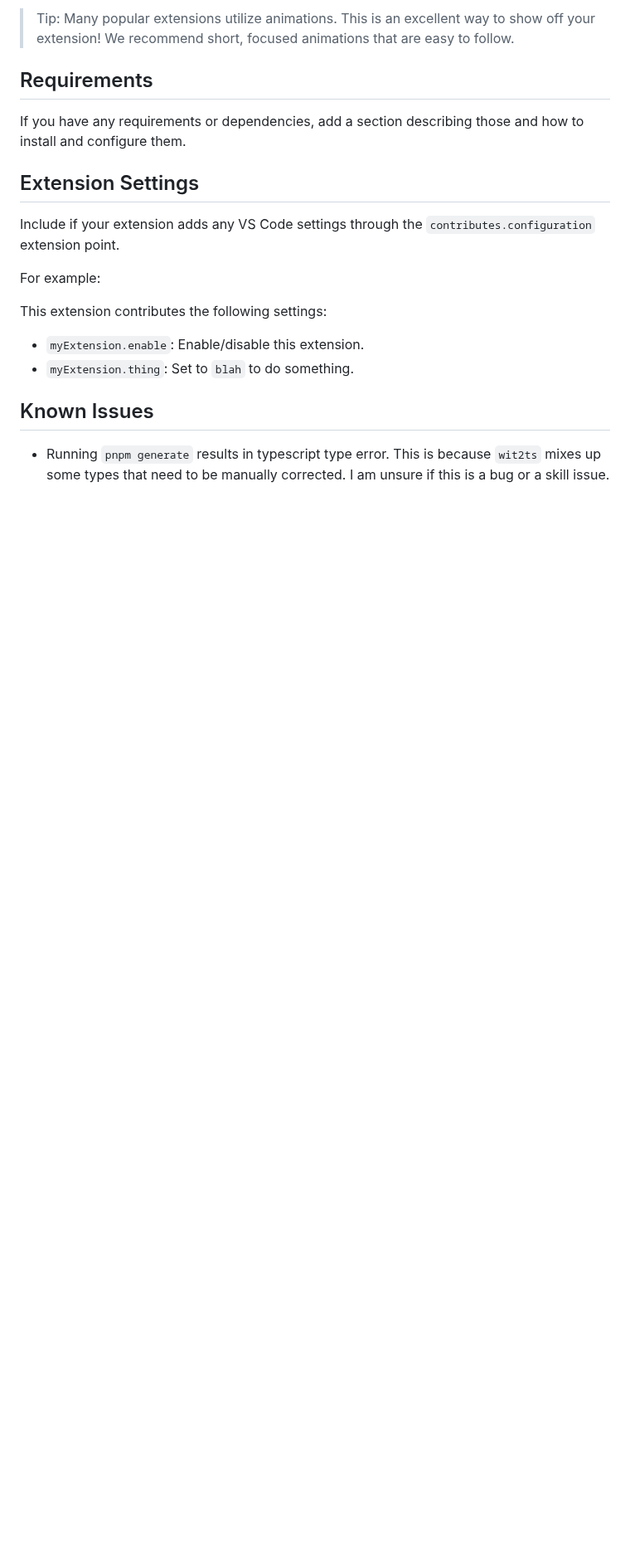
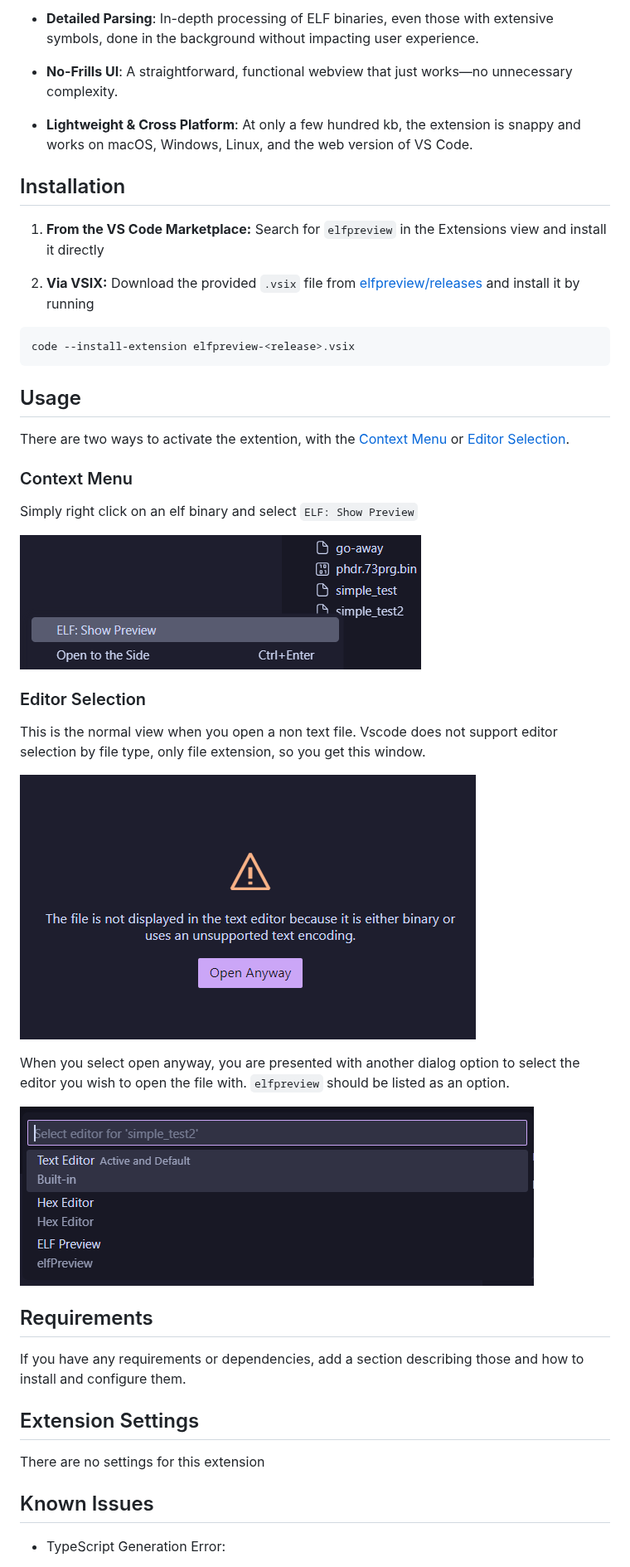
Before and after one commit to jlevere/elfpreview, a Markdown page: README.md, the part around one of its changes. Shown at 83% size. Drawn GitHub-style; pictures changed too: docs/usage-context.png (added), docs/usage-editor.png (added), docs/usage-unsupported.png (added); blank space fills up the shorter version.

````diff
--- a/README.md
+++ b/README.md
@@ -14,5 +41,41 @@ Describe specific features of your extension including screenshots of your exten
 
-> Tip: Many popular extensions utilize animations. This is an excellent way to show off your extension! We recommend short, focused animations that are easy to follow.
+- **Detailed Parsing**: In-depth processing of ELF binaries, even those with extensive symbols, done in the background without impacting user experience.
+
+- **No-Frills UI**: A straightforward, functional webview that just works—no unnecessary complexity.
+
+- **Lightweight & Cross Platform**: At only a few hundred kb, the extension is snappy and works on macOS, Windows, Linux, and the web version of VS Code.
+
+
+## Installation
+
+1. **From the VS Code Marketplace:** Search for `elfpreview` in the Extensions view and install it directly
+
+2. **Via VSIX:** Download the provided `.vsix` file from [elfpreview/releases](https://github.com/jlevere/elfpreview/releases) and install it by running
+
+```bash
+code --install-extension elfpreview-<release>.vsix
+```
+
+## Usage
+
+There are two ways to activate the extention, with the [Context Menu](#context-menu) or [Editor Selection](#editor-selection).
+
+### Context Menu
+
+Simply right click on an elf binary and select `ELF: Show Preview`
+
+![Context Menu](./docs/usage-context.png)
+
+### Editor Selection
+
+This is the normal view when you open a non text file.  Vscode does not support editor selection by file type, only file extension, so you get this window.
+
+![Unsupported text encoding](./docs/usage-unsupported.png)
+
+When you select open anyway, you are presented with another dialog option to select the editor you wish to open the file with.  `elfpreview` should be listed as an option.
+
+![Select an Editor ](./docs/usage-editor.png)
+
 
 ## Requirements
 
@@ -20,16 +83,9 @@ If you have any requirements or dependencies, add a section describing those and
 
 ## Extension Settings
 
-Include if your extension adds any VS Code settings through the `contributes.configuration` extension point.
-
-For example:
-
-This extension contributes the following settings:
-
-* `myExtension.enable`: Enable/disable this extension.
-* `myExtension.thing`: Set to `blah` to do something.
+There are no settings for this extension
 
 ## Known Issues
 
-- Running `pnpm generate` results in typescript type error.  This is because `wit2ts` mixes up some types that need to be manually corrected.  I am unsure if this is a bug or a skill issue.
+- TypeScript Generation Error:
 
````
Also changed, not shown: other parts of README.md (+55 -4 lines), docs/example-simple-view.png.
